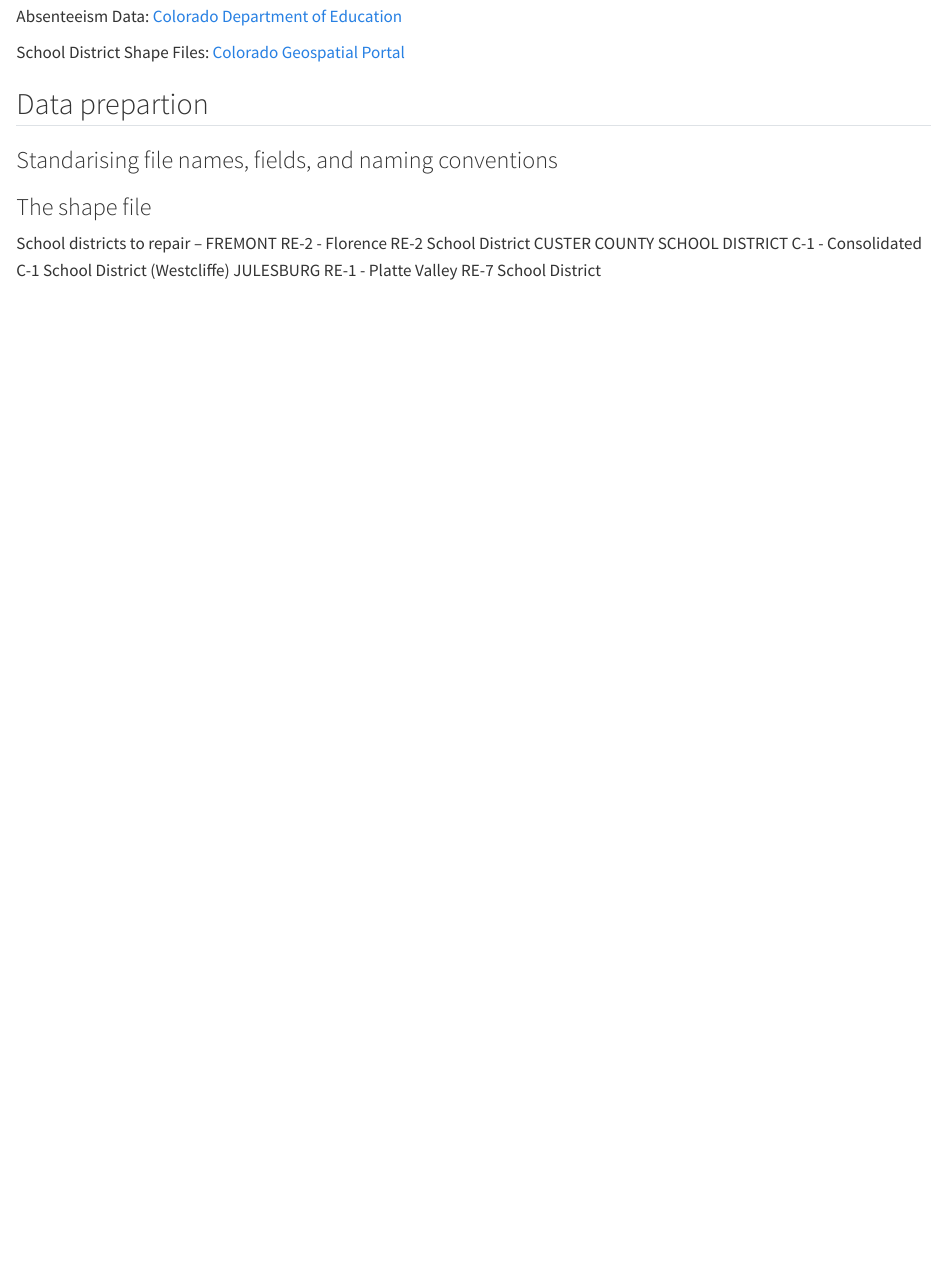
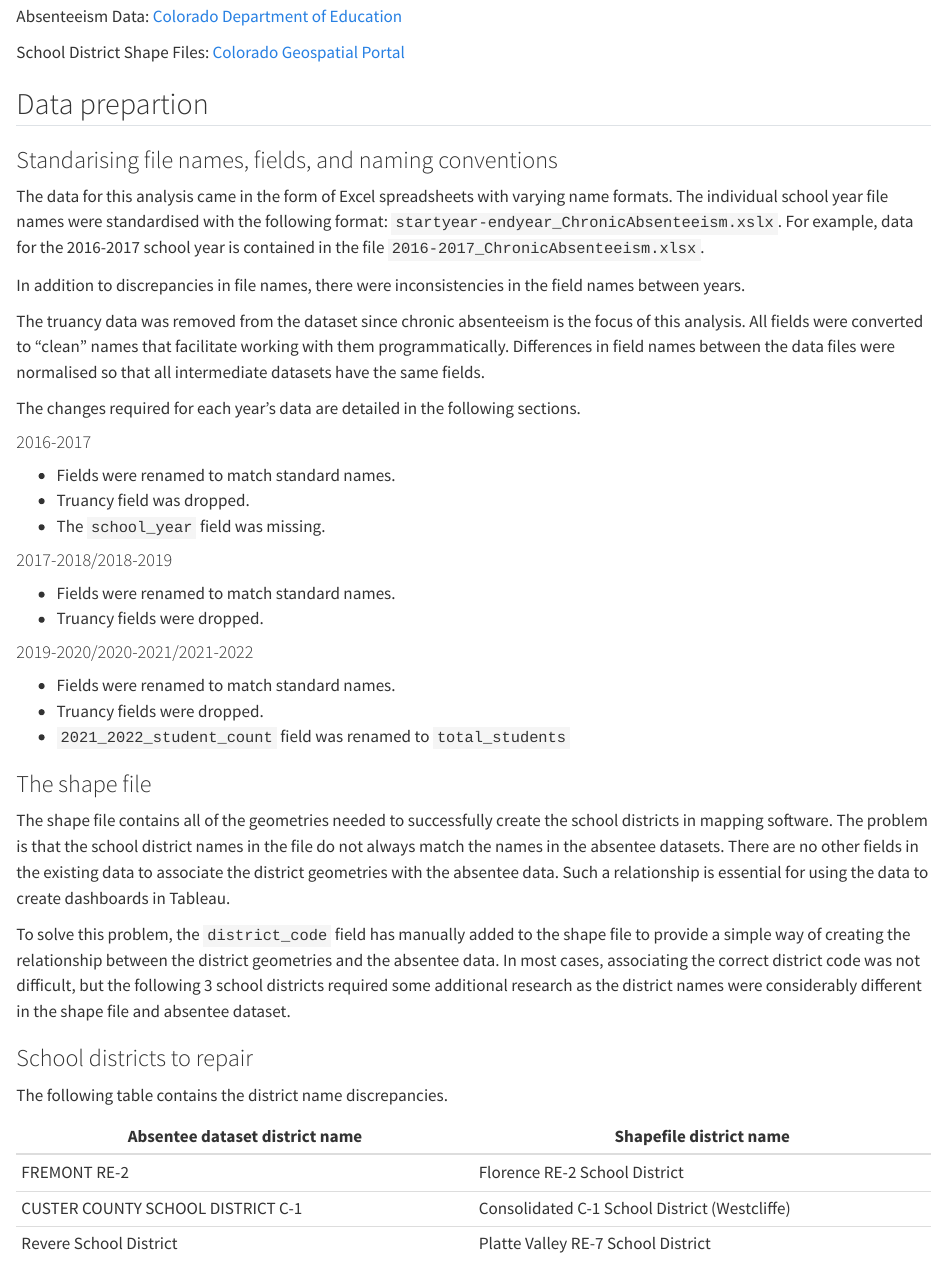
Before and after one commit to TrippBishopStats/Chronic-Absenteeism-Colorado, a Quarto document (Colorado-School-District-ChronicAbsenteeism.qmd): the page in a window 1100 px wide, from 730 px down. Rendered offline with R 4.5, knitr and Pandoc in place of Quarto, with nearby package versions; some code elsewhere in the file could not run offline; long lines of code are wrapped; column names are cleaned by a stand-in for the janitor package.

Commit message:
added more commentary to the data preparation section.

```diff
--- a/Colorado-School-District-ChronicAbsenteeism.qmd
+++ b/Colorado-School-District-ChronicAbsenteeism.qmd
@@ -51,9 +51,58 @@ School District Shape Files: [Colorado Geospatial Portal](https://geodata.colora
 ## Data prepartion
 
 ### Standarising file names, fields, and naming conventions
+The data for this analysis came in the form of Excel spreadsheets with varying
+name formats. The individual school year file names were standardised with the
+following format: `startyear-endyear_ChronicAbsenteeism.xslx`. For example, data
+for the 2016-2017 school year is contained in the file
+`2016-2017_ChronicAbsenteeism.xlsx`.
 
+In addition to discrepancies in file names, there were inconsistencies in the
+field names between years.
 
+The truancy data was removed from the dataset since chronic absenteeism is the
+focus of this analysis. All fields were converted to "clean" names that facilitate
+working with them programmatically. Differences in field names between the data
+files were normalised so that all intermediate datasets have the same fields.
+
+The changes required for each year's data are detailed in the following sections.
+
+#### 2016-2017
+* Fields were renamed to match standard names.
+* Truancy field was dropped.
+* The `school_year` field was missing.
+
+#### 2017-2018/2018-2019
+* Fields were renamed to match standard names.
+* Truancy fields were dropped.
+
+#### 2019-2020/2020-2021/2021-2022
+* Fields were renamed to match standard names.
+* Truancy fields were dropped.
+* `2021_2022_student_count` field was renamed to `total_students`
 
 ### The shape file
 
-School districts to repair --
+The shape file contains all of the geometries needed to successfully create the
+school districts in mapping software. The problem is that the school district
+names in the file do not always match the names in the absentee datasets. There
+are no other fields in the existing data to associate the district geometries
+with the absentee data. Such a relationship is essential for using the data to
+create dashboards in Tableau.
+
+To solve this problem, the `district_code` field has manually added to the
+shape file to provide a simple way of creating the relationship between the
+district geometries and the absentee data. In most cases, associating the correct
+district code was not difficult, but the following 3 school districts required
+some additional research as the district names were considerably different in
+the shape file and absentee dataset.
+
+### School districts to repair
+
+The following table contains the district name discrepancies.
+
+| Absentee dataset district name  | Shapefile district name |
+|---|---|
+| FREMONT RE-2  | Florence RE-2 School District  |
+| CUSTER COUNTY SCHOOL DISTRICT C-1  | Consolidated C-1 School District (Westcliffe)  |
+| Revere School District  | Platte Valley RE-7 School District  |
```
Also changed, not shown: Colorado-School-District-ChronicAbsenteeism.qmd (3 more changed lines).
